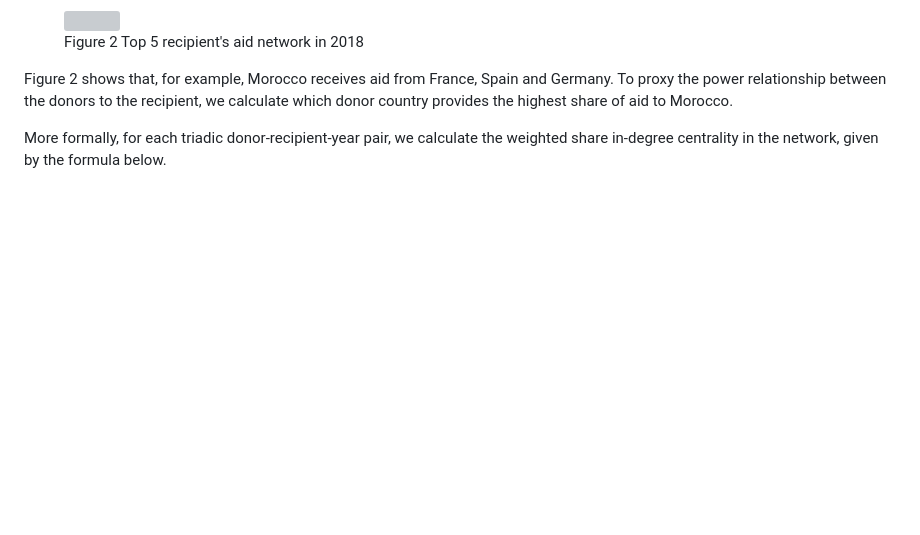
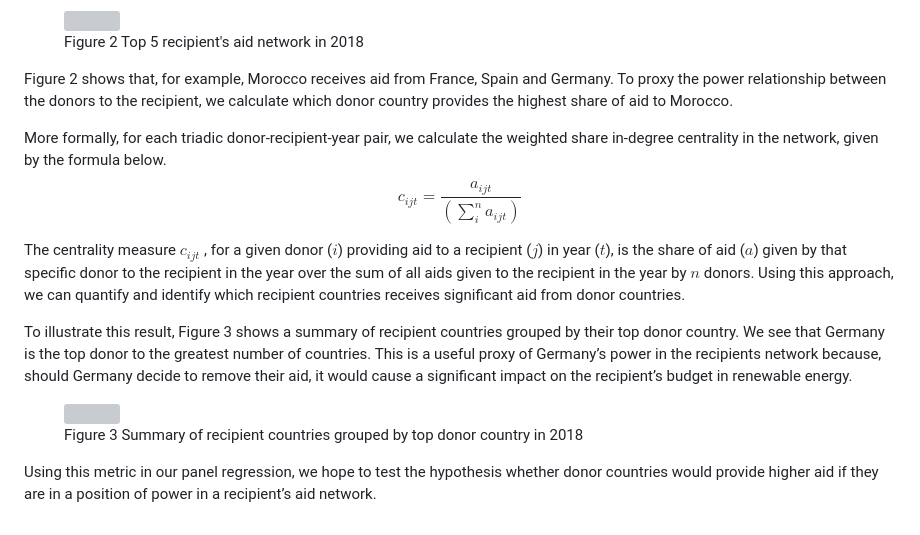
Before and after one commit to wjivan/blog_website, a Markdown page: pages/foreignaid.md, the part around the change printed below. Rendered like a GitHub page; blank space fills up the shorter version; grey boxes are pictures that could not be loaded.

```diff
--- a/pages/foreignaid.md
+++ b/pages/foreignaid.md
@@ -43,3 +43,15 @@ One way of measuring the power dynamics between donor and recipients is through
 Figure 2 shows that, for example, Morocco receives aid from France, Spain and Germany. To proxy the power relationship between the donors to the recipient, we calculate which donor country provides the highest share of aid to Morocco.
 
 More formally, for each triadic donor-recipient-year pair, we calculate the weighted share in-degree centrality in the network, given by the formula below.
+$$c_{ijt} = \frac{a_{ijt}}{(\sum\limits_{i}^n a_{ijt})}$$
+
+The centrality measure $c_{ijt}$ , for a given donor ($i$) providing aid to a recipient ($j$) in year ($t$), is the share of aid ($a$) given by that specific donor to the recipient in the year over the sum of all aids given to the recipient in the year by $n$ donors. Using this approach, we can quantify and identify which recipient countries receives significant aid from donor countries.
+
+To illustrate this result, Figure 3 shows a summary of recipient countries grouped by their top donor country. We see that Germany is the top donor to the greatest number of countries. This is a useful proxy of Germany’s power in the recipients network because, should Germany decide to remove their aid, it would cause a significant impact on the recipient’s budget in renewable energy.
+
+<figure>
+    <img class="responsive-img" src="/static/pictures/foreignaid/recipients_group.png">
+    <figcaption>Figure 3 Summary of recipient countries grouped by top donor country in 2018</figcaption>
+</figure>
+
+Using this metric in our panel regression, we hope to test the hypothesis whether donor countries would provide higher aid if they are in a position of power in a recipient’s aid network.
```
Also changed, not shown: other parts of pages/foreignaid.md (+2 -2 lines), static/pictures/foreignaid/donor_table.png, static/pictures/foreignaid/recipient_table.png, 4 other files.
